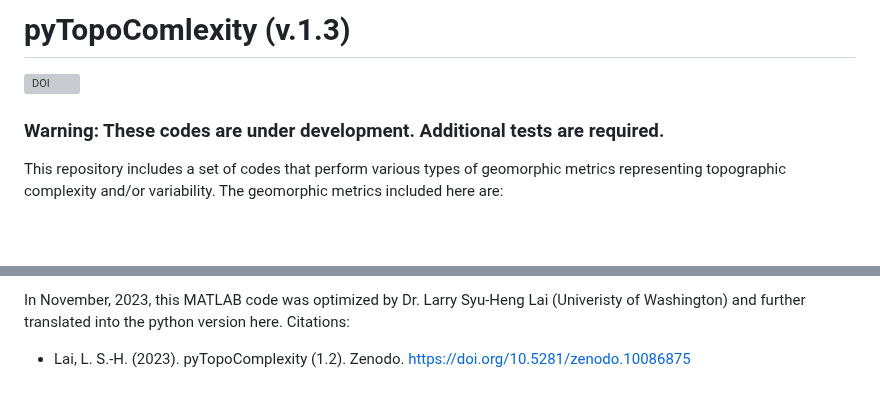
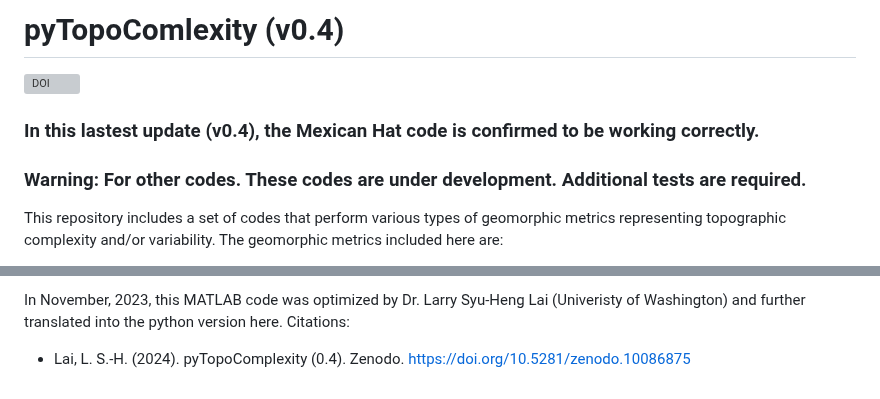
Before and after one commit to GeoLarryLai/pyTopoComplexity, a Markdown page: README.md, 2 parts joined by grey strips. Drawn GitHub-style; blank space fills up the shorter version; grey boxes are pictures that could not be loaded.

```diff
--- a/README.md
+++ b/README.md
@@ -1,6 +1,7 @@
-# pyTopoComlexity (v.1.3)
+# pyTopoComlexity (v0.4)
 [![DOI](https://zenodo.org/badge/DOI/10.5281/zenodo.10086875.svg)](https://doi.org/10.5281/zenodo.10086875)
-### Warning: These codes are under development. Additional tests are required.
+### In this lastest update (v0.4), the Mexican Hat code is confirmed to be working correctly.
+### Warning: For other codes. These codes are under development. Additional tests are required.
 
 This repository includes a set of codes that perform various types of geomorphic metrics representing topographic complexity and/or variability. The geomorphic metrics included here are:
 * _Mexican Hat Wavelet Tranform Analysis_ (pyMexicanHat.ipynb)
@@ -28,4 +29,4 @@ This MATLAB code was later adapted by Dr. Sean R. LaHusen (Univeristy of Washing
   * Herzig, E.N., Duvall, A.R., Booth, A.R., Stone, I., Wirth, E., LaHusen, S.R., Wartman, J., Grant, A.; Evidence of Seattle Fault Earthquakes from Patterns in Deep‐Seated Landslides. Bulletin of the Seismological Society of America 2023; https://doi.org/10.1785/0120230079
 
 In November, 2023, this MATLAB code was optimized by Dr. Larry Syu-Heng Lai (Univeristy of Washington) and further translated into the python version here. Citations:
- * Lai, L. S.-H. (2023). pyTopoComplexity (1.2). Zenodo. https://doi.org/10.5281/zenodo.10086875
+ * Lai, L. S.-H. (2024). pyTopoComplexity (0.4). Zenodo. https://doi.org/10.5281/zenodo.10086875
```
